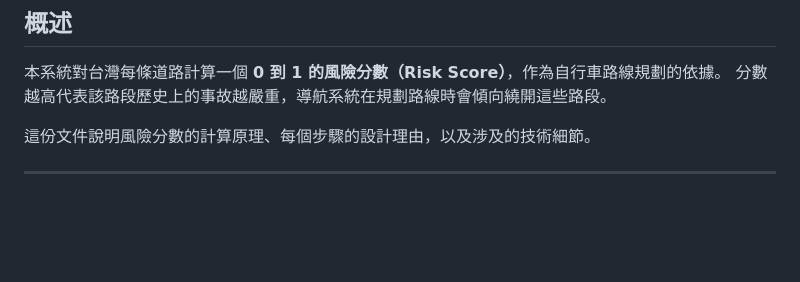
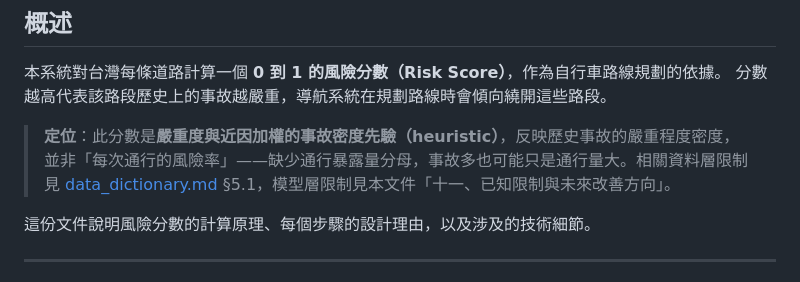
Before and after one commit to su0853/bike-risk-route-app, a Markdown page: docs/risk_score_methodology.md, the part around the change. GitHub-like rendering; blank space fills up the shorter version.

Commit message:
docs(risk_methodology): 概述補「事故密度先驗」定位（對齊 data_dictionary §5.1）
一行誠實定位:此分數為嚴重度/近因加權的事故密度先驗(heuristic)、非每次通行風險率
(缺暴露量分母);交叉連結 data_dictionary §5.1 與本文件十一、已知限制。

Co-Authored-By: Claude Opus 4.8 <noreply@anthropic.com>

```diff
--- a/docs/risk_score_methodology.md
+++ b/docs/risk_score_methodology.md
@@ -4,6 +4,10 @@
 
 本系統對台灣每條道路計算一個 **0 到 1 的風險分數（Risk Score）**，作為自行車路線規劃的依據。
 分數越高代表該路段歷史上的事故越嚴重，導航系統在規劃路線時會傾向繞開這些路段。
+
+> **定位**：此分數是**嚴重度與近因加權的事故密度先驗（heuristic）**，反映歷史事故的嚴重程度密度，
+> 並非「每次通行的風險率」——缺少通行暴露量分母，事故多也可能只是通行量大。相關資料層限制見
+> [data_dictionary.md](data_dictionary.md) §5.1，模型層限制見本文件「十一、已知限制與未來改善方向」。
 
 這份文件說明風險分數的計算原理、每個步驟的設計理由，以及涉及的技術細節。
 
```
